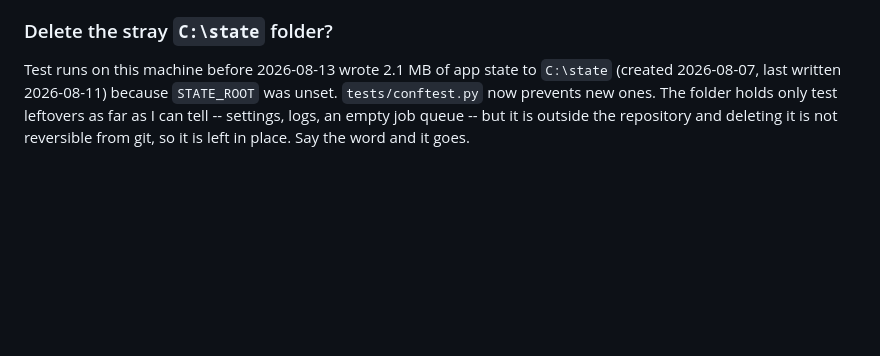
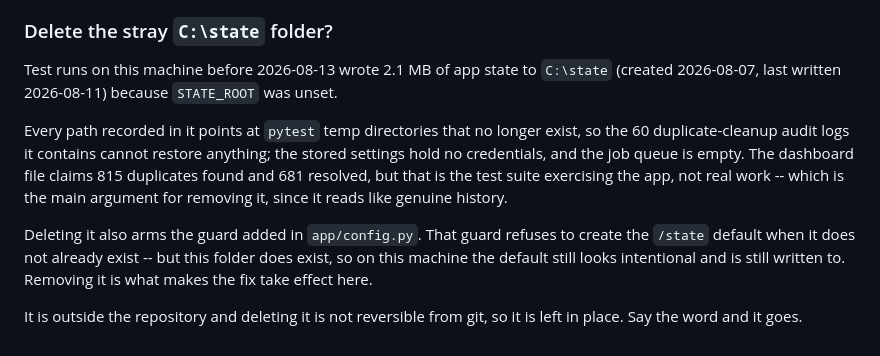
Before and after one commit to RAQ-Tech/vid2gif, a Markdown page: BACKLOG.md, the part around the change. GitHub-like rendering; blank space fills up the shorter version.

Commit message:
Record what is actually in C:\state, and what deleting it does
The open question said only that conftest.py prevents new ones. It now states
what the folder holds -- audit logs pointing at deleted pytest temp dirs, no
credentials, and dashboard figures that read as real work but are test residue
-- and that deleting it is what arms the new config.py guard, since the guard
treats an existing /state as intentional.

Co-Authored-By: Claude Opus 5 <noreply@anthropic.com>

```diff
--- a/BACKLOG.md
+++ b/BACKLOG.md
@@ -110,7 +110,19 @@ These need a decision from Chris; they are not engineering calls.
 
 Test runs on this machine before 2026-08-13 wrote 2.1 MB of app state to
 `C:\state` (created 2026-08-07, last written 2026-08-11) because `STATE_ROOT`
-was unset. `tests/conftest.py` now prevents new ones. The folder holds only test
-leftovers as far as I can tell -- settings, logs, an empty job queue -- but it is
-outside the repository and deleting it is not reversible from git, so it is left
-in place. Say the word and it goes.
+was unset.
+
+Every path recorded in it points at `pytest` temp directories that no longer
+exist, so the 60 duplicate-cleanup audit logs it contains cannot restore
+anything; the stored settings hold no credentials, and the job queue is empty.
+The dashboard file claims 815 duplicates found and 681 resolved, but that is
+the test suite exercising the app, not real work -- which is the main argument
+for removing it, since it reads like genuine history.
+
+Deleting it also arms the guard added in `app/config.py`. That guard refuses to
+create the `/state` default when it does not already exist -- but this folder
+does exist, so on this machine the default still looks intentional and is still
+written to. Removing it is what makes the fix take effect here.
+
+It is outside the repository and deleting it is not reversible from git, so it
+is left in place. Say the word and it goes.
```
